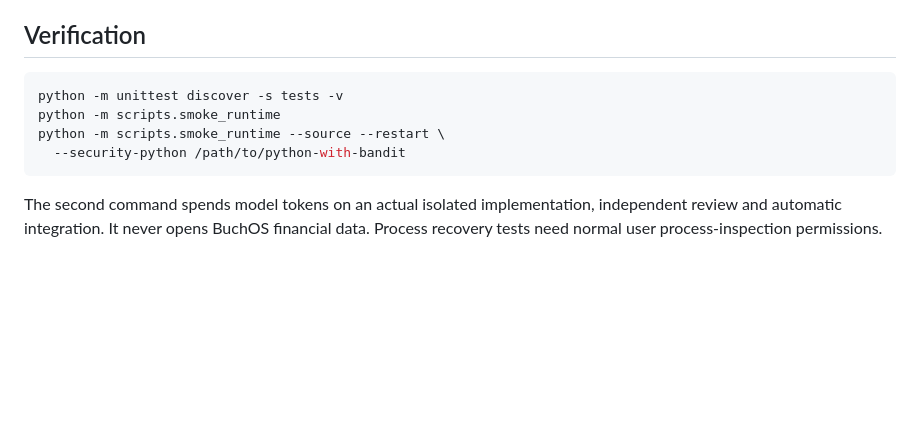
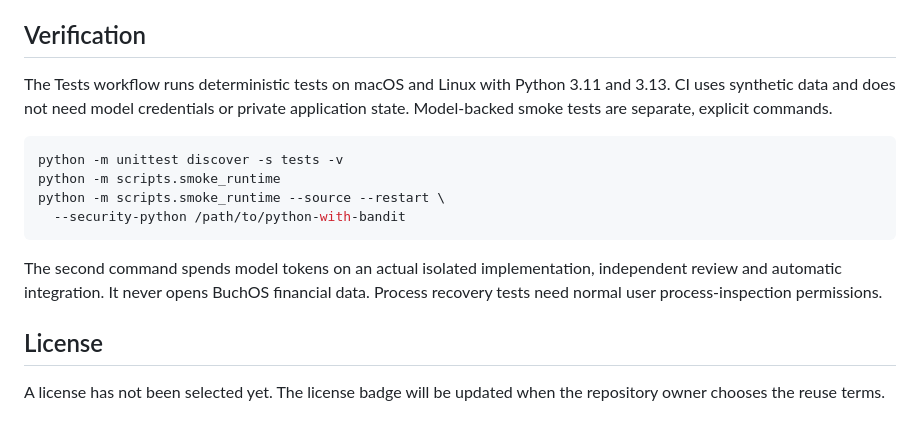
Before and after one commit to bucholcm/software-factory, a Markdown page: README.md, the part around one of its changes. GitHub-like rendering; blank space fills up the shorter version.

````diff
--- a/README.md
+++ b/README.md
@@ -204,6 +241,10 @@ tag/digest update automation still needs an update-manager adapter.
 
 ## Verification
 
+The Tests workflow runs deterministic tests on macOS and Linux with Python 3.11
+and 3.13. CI uses synthetic data and does not need model credentials or private
+application state. Model-backed smoke tests are separate, explicit commands.
+
 ```sh
 python -m unittest discover -s tests -v
 python -m scripts.smoke_runtime
@@ -214,3 +255,8 @@ python -m scripts.smoke_runtime --source --restart \
 The second command spends model tokens on an actual isolated implementation,
 independent review and automatic integration. It never opens BuchOS financial
 data. Process recovery tests need normal user process-inspection permissions.
+
+## License
+
+A license has not been selected yet. The license badge will be updated when
+the repository owner chooses the reuse terms.
````
Also changed, not shown: other parts of README.md (+39 -2 lines), docs/images/herdr-factory-status.png (added), 3 other files.
